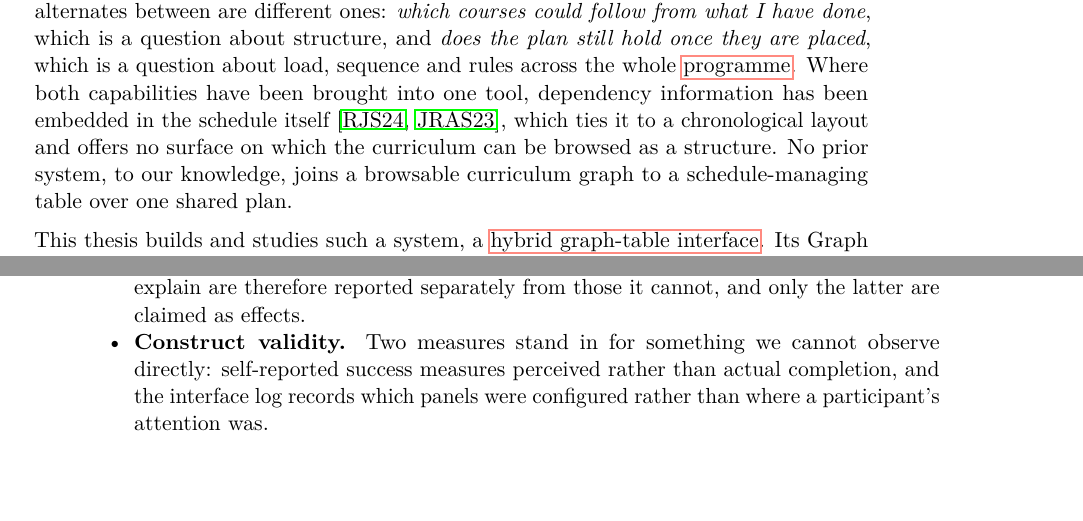
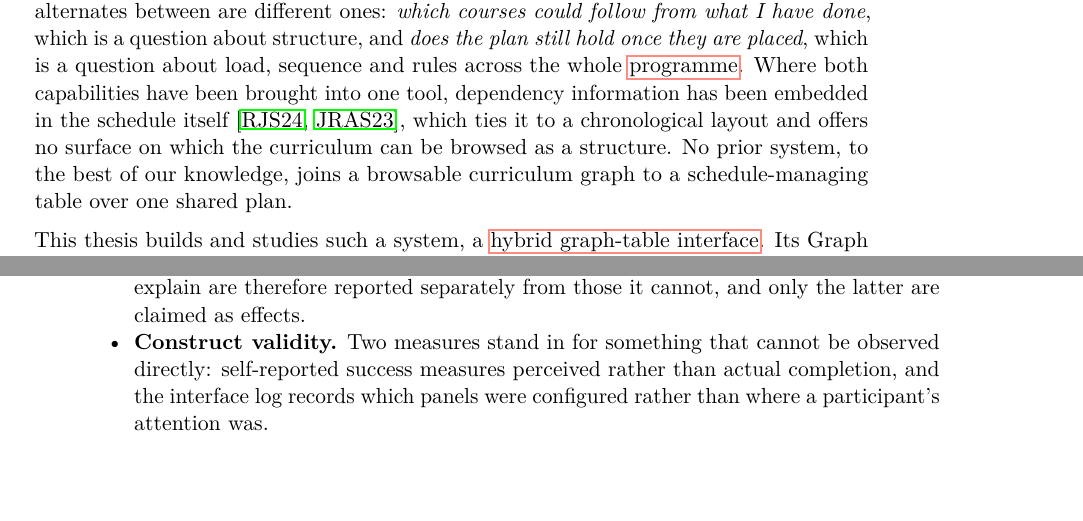
Before and after one commit to morischumacher/Diploma_Thesis, a LaTeX thesis (main.tex, which reads chapters/introduction.tex, chapters/methodology.tex): two parts of pages 19 and 28 of 199, joined at a grey line, cut so that both start at the same text. Compiled offline with pdfLaTeX.

Commit message:
Finish the first-person sweep across the whole thesis
The evaluation-chapter pass missed two things a whole-thesis sweep found.

chapters/methodology.tex, construct validity: "Two measures stand in for
something we cannot observe directly" was a fifth authorial "we", outside
Chapter 7 and therefore outside the earlier pass. Recast as "something that
cannot be observed directly".

chapters/introduction.tex: the same hedge appears four times in the thesis
and one of them was shorter, "No prior system, to our knowledge, joins..."
against "to the best of our knowledge" in the other three. Harmonised.

What remains is deliberate and was checked: "How can we design and
implement..." is Research Question 2's own wording, quoted identically in
the Introduction, Design and Implementation chapters; the me/my in
evaluation.tex are questionnaire item text; the I in the Introduction is
the student's question, italicised; and I1--I6 are participant codes.

Co-Authored-By: Claude Opus 5 <noreply@anthropic.com>
Claude-Session: https://claude.ai/code/session_01MLUFGCVLTdE5xbPVnNzfiY

```diff
--- a/chapters/introduction.tex
+++ b/chapters/introduction.tex
@@ -1,7 +1,7 @@
 \label{chap:introduction}
 Students in higher education face growing challenges in planning their studies. Curricula involve complex prerequisites, electives, and institutional rules that students must reconcile. While institutions publish exemplary study plans, these assume an idealised progression; a single failed examination or postponed module immediately necessitates an individualised schedule~\cite{judel_supporting_2023}. Varying study speeds and limited access to guidance compound this issue. Advisors struggle to provide evidence-based scheduling advice at scale~\cite{schulte_large_2017}, which matters given that the timing and sequencing of courses are associated with time to degree and final grade~\cite{morsy_study_2019}.
 
-Two families of tools address this. Graph-based systems visualise \gterm{dependency}{dependencies}, leaving the timeline aside~\cite{auvinen_stops_2014, rollande_graph_2013, trippel_developing_2025}; table-based planning tools arrange courses across semesters and check the result against the regulations, leaving the structure implicit~\cite{hirmer_requirements_2022, judel_supporting_2023}. The division matters because the two questions a student alternates between are different ones: \emph{which courses could follow from what I have done}, which is a question about structure, and \emph{does the plan still hold once they are placed}, which is a question about load, sequence and rules across the whole \gterm{programme}{programme}. Where both capabilities have been brought into one tool, dependency information has been embedded in the schedule itself~\cite{roepke_study_2024, judel_supporting_2023}, which ties it to a chronological layout and offers no surface on which the curriculum can be browsed as a structure. No prior system, to our knowledge, joins a browsable curriculum graph to a schedule-managing table over one shared plan.
+Two families of tools address this. Graph-based systems visualise \gterm{dependency}{dependencies}, leaving the timeline aside~\cite{auvinen_stops_2014, rollande_graph_2013, trippel_developing_2025}; table-based planning tools arrange courses across semesters and check the result against the regulations, leaving the structure implicit~\cite{hirmer_requirements_2022, judel_supporting_2023}. The division matters because the two questions a student alternates between are different ones: \emph{which courses could follow from what I have done}, which is a question about structure, and \emph{does the plan still hold once they are placed}, which is a question about load, sequence and rules across the whole \gterm{programme}{programme}. Where both capabilities have been brought into one tool, dependency information has been embedded in the schedule itself~\cite{roepke_study_2024, judel_supporting_2023}, which ties it to a chronological layout and offers no surface on which the curriculum can be browsed as a structure. No prior system, to the best of our knowledge, joins a browsable curriculum graph to a schedule-managing table over one shared plan.
 
 This thesis builds and studies such a system, a \gterm{hybrid-interface}{hybrid graph-table interface}. Its Graph View draws the curriculum as its \gterm{containment}{containment} hierarchy, programme to exam subject to \gterm{module}{module} to course, with the formal prerequisites as a switchable overlay; its Table View holds the same plan as semester lanes into which courses are placed; both write to one plan, which a Compliance Engine checks after every change. Two further strands of research bear on that loop from outside it. Educational Dashboards (ED) report a student's standing~\cite{schwendimann2017, verbert_learning_2020, loboda_mastery_2014}, and Educational Recommender Systems (ERS) suggest which courses to take next~\cite{bhumichitr_recommender_2017, esteban_helping_2020, al-badarenah_automated_2016}. Both are well established, and both are almost always built separately~\cite{bodily_review_2017}, so whether and how they belong inside a student's own planning workflow is a question this thesis puts to students rather than settles in advance.
 
--- a/chapters/methodology.tex
+++ b/chapters/methodology.tex
@@ -174,5 +174,5 @@ What is particular to the evaluation study is its second record. The frame-sampl
 Two threats bound what the evaluation study may claim, and each is restated where the affected claim is made:
 \begin{itemize}
     \item \textbf{Internal validity.} The fixed scenario order makes graph availability inseparable from second exposure and from the change of persona topic. Results that the order can explain are therefore reported separately from those it cannot, and only the latter are claimed as effects.
-    \item \textbf{Construct validity.} Two measures stand in for something we cannot observe directly: self-reported success measures perceived rather than actual completion, and the interface log records which panels were configured rather than where a participant's attention was.
+    \item \textbf{Construct validity.} Two measures stand in for something that cannot be observed directly: self-reported success measures perceived rather than actual completion, and the interface log records which panels were configured rather than where a participant's attention was.
 \end{itemize}
```
